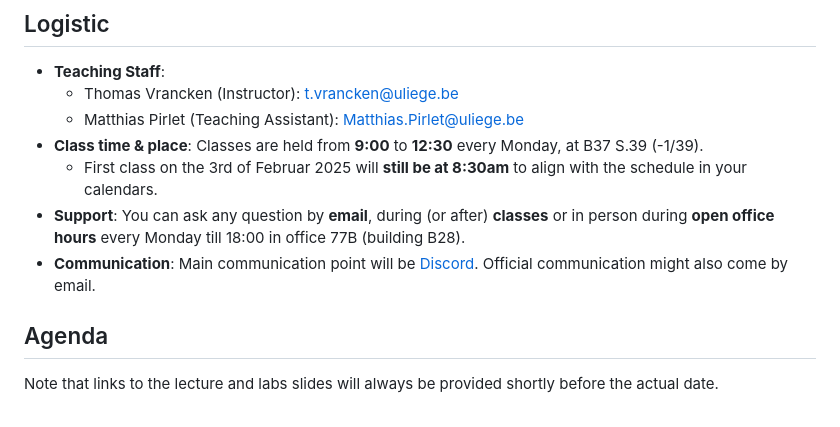
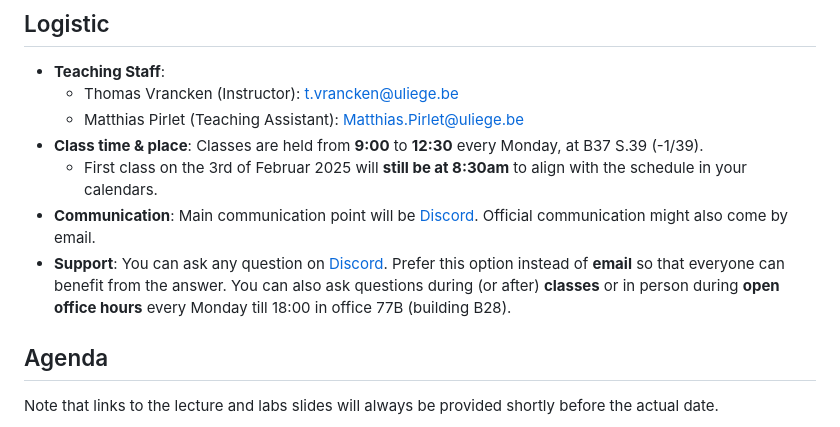
Before and after one commit to ThomasVrancken/info9023-mlops, a Markdown page: README.md, the part around the change. GitHub-like rendering.

Commit message:
Update support section

```diff
--- a/README.md
+++ b/README.md
@@ -14,8 +14,8 @@ This course and material contained in this repo aims at closing that technical d
   - Matthias Pirlet (Teaching Assistant): Matthias.Pirlet@uliege.be
 - **Class time & place**: Classes are held from **9:00** to **12:30** every Monday, at B37 S.39 (-1/39).
   - First class on the 3rd of Februar 2025 will **still be at 8:30am** to align with the schedule in your calendars.
-- **Support**: You can ask any question by **email**, during (or after) **classes** or in person during **open office hours** every Monday till 18:00 in office 77B (building B28).
 - **Communication**: Main communication point will be [Discord](https://discord.gg/kY6B3cchkr). Official communication might also come by email.
+- **Support**: You can ask any question on [Discord](https://discord.gg/kY6B3cchkr). Prefer this option instead of **email** so that everyone can benefit from the answer. You can also ask questions during (or after) **classes** or in person during **open office hours** every Monday till 18:00 in office 77B (building B28).
 
 ## Agenda
 
```
